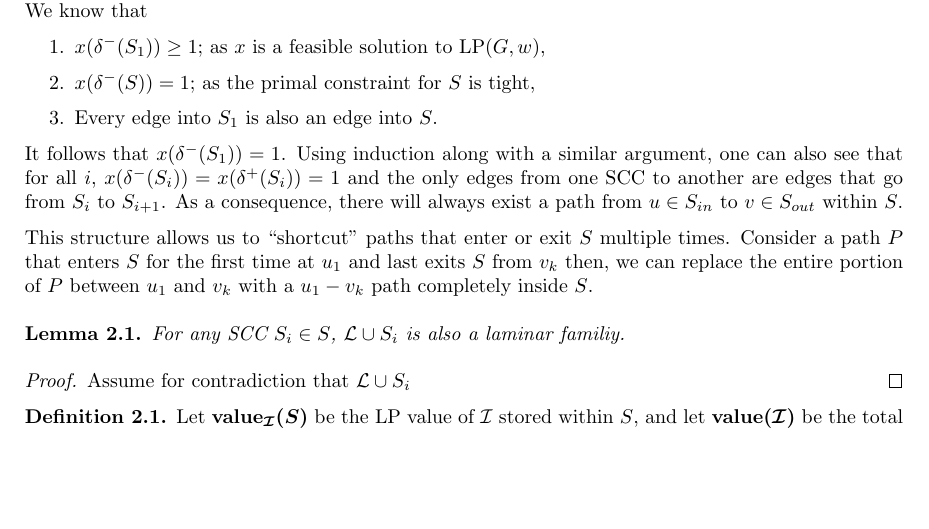
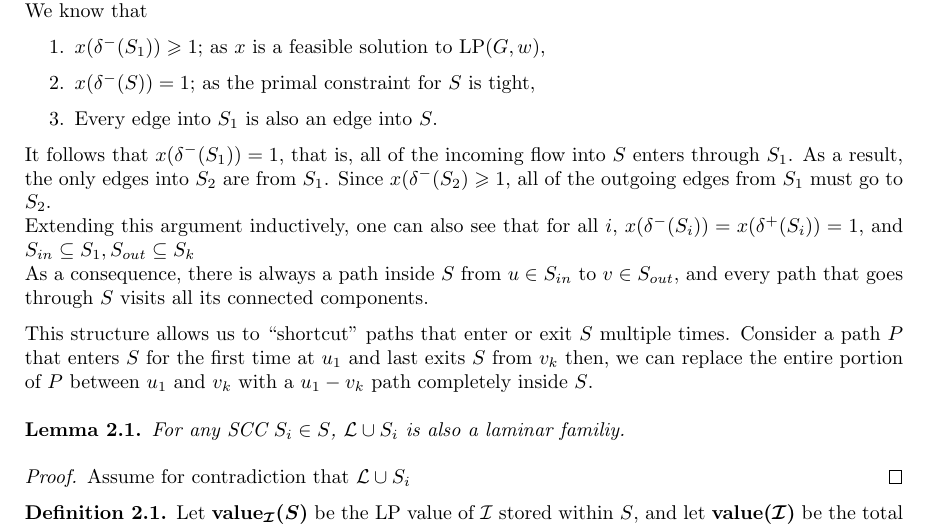
Before and after one commit to hXtreme/ATSP, a LaTeX document (main.tex, which reads P2.tex): part of page 2 of 3, cut so that both start at the same text, the shorter picture padded with empty space. Compiled offline with pdfLaTeX.

Commit message:
Worked on 2.1

```diff
--- a/P2.tex
+++ b/P2.tex
@@ -2,13 +2,13 @@
 	Consider any $S\in \lam$. Let $S_1,\dots, S_k$ be the strongly connected components of $S$ in topological order.
 	We know that
 	\begin{enumerate}
-		\item $x(\delta^-(S_1)) \geq 1$; as $x$ is a feasible solution to $\LP(G,w)$,
+		\item $x(\delta^-(S_1)) \geqslant 1$; as $x$ is a feasible solution to $\LP(G,w)$,
 		\item $x(\delta^-(S)) = 1$; as the primal constraint for $S$ is tight,
 		\item Every edge into $S_1$ is also an edge into $S$.
 	\end{enumerate}
-	It follows that $x(\delta^-(S_1)) = 1$.
-	Using induction along with a similar argument, one can also see that for all $i$, $x(\delta^-(S_i)) = x(\delta^+(S_i)) = 1$ and the only edges from one SCC to another are edges that go from $S_i$ to $S_{i + 1}$.
-	As a consequence, there will always exist a path from $u\in S_{in}$ to $v\in S_{out}$ within $S$.
+	It follows that $x(\delta^-(S_1)) = 1$, that is, all of the incoming flow into $S$ enters through $S_1$. As a result, the only edges into $S_2$ are from $S_1$. Since $x(\delta^-(S_2)\geqslant 1$, all of the outgoing edges from $S_1$ must go to $S_2$.
+	\\Extending this argument inductively, one can also see that for all $i$, $x(\delta^-(S_i)) = x(\delta^+(S_i)) = 1$, and $S_{in}\subseteq S_1,S_{out}\subseteq S_k$
+	\\As a consequence, there is always a path inside $S$ from $u\in S_{in}$ to $v\in S_{out}$, and every path that goes through $S$ visits all its connected components.
 
 	This structure allows us to "shortcut" paths that enter or exit $S$ multiple times. Consider a path $P$ that enters $S$ for the first time at $u_1$ and last exits $S$ from $v_k$ then, we can replace the entire portion of $P$ between $u_1$ and $v_k$ with a $u_1 - v_k$ path completely inside $S$.\\
 
```
Also changed, not shown: P3.tex (+4 -4 lines).
